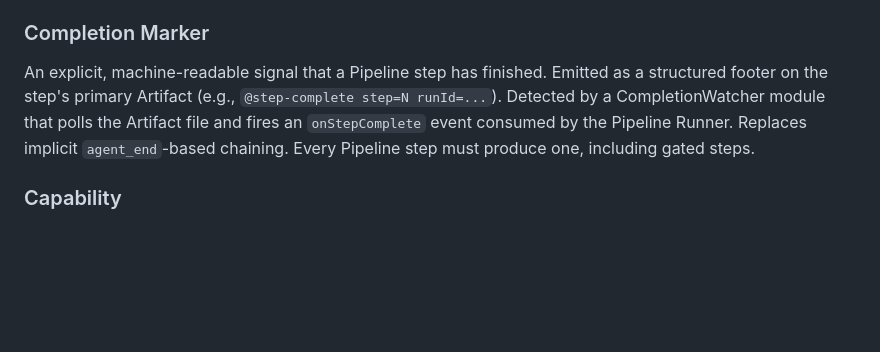
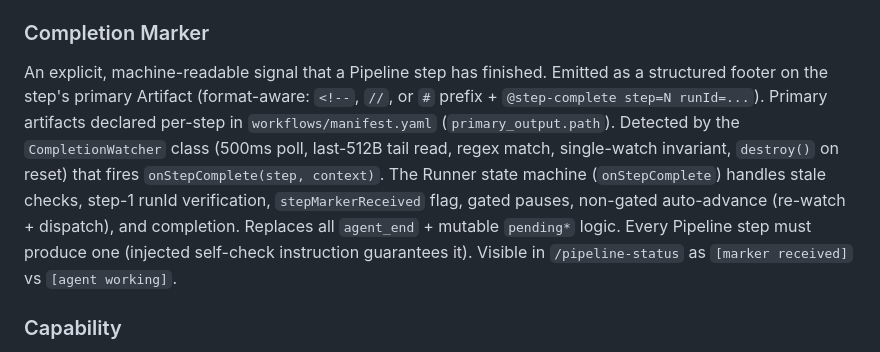
Before and after one commit to ryga-test/playwright-ai-workflow-playground, a Markdown page: CONTEXT.md, the part around the change. Drawn GitHub-style; blank space fills up the shorter version.

```diff
--- a/CONTEXT.md
+++ b/CONTEXT.md
@@ -31,7 +31,7 @@ The execution environment for browser-dependent pipeline steps. Two modes exist:
 Per-app Markdown files under `knowledge/<app>/` that accumulate observations across runs. `knowledge.md` holds domain facts, `rules.md` holds verified locator/project rules, `selector-notes.md` holds selector-specific findings. Populated by step 8 (summarize) as append-only entries under `## Run <run-id>` headings.
 
 ### Completion Marker
-An explicit, machine-readable signal that a Pipeline step has finished. Emitted as a structured footer on the step's primary Artifact (e.g., `@step-complete step=N runId=...`). Detected by a CompletionWatcher module that polls the Artifact file and fires an `onStepComplete` event consumed by the Pipeline Runner. Replaces implicit `agent_end`-based chaining. Every Pipeline step must produce one, including gated steps.
+An explicit, machine-readable signal that a Pipeline step has finished. Emitted as a structured footer on the step's primary Artifact (format-aware: `<!--`, `//`, or `#` prefix + `@step-complete step=N runId=...`). Primary artifacts declared per-step in `workflows/manifest.yaml` (`primary_output.path`). Detected by the `CompletionWatcher` class (500ms poll, last-512B tail read, regex match, single-watch invariant, `destroy()` on reset) that fires `onStepComplete(step, context)`. The Runner state machine (`onStepComplete`) handles stale checks, step-1 runId verification, `stepMarkerReceived` flag, gated pauses, non-gated auto-advance (re-watch + dispatch), and completion. Replaces all `agent_end` + mutable `pending*` logic. Every Pipeline step must produce one (injected self-check instruction guarantees it). Visible in `/pipeline-status` as `[marker received]` vs `[agent working]`.
 
 ### Capability
 A neutral, app-and-agent-independent definition of WHAT a pipeline step does. Defined in `workflows/manifest.yaml`. Each adapter (e.g., `adapters/pi/capabilities.yaml`) maps capabilities to agent-specific command templates (HOW to execute).
```
Also changed, not shown: CHANGELOG.md (+24 -0 lines).
